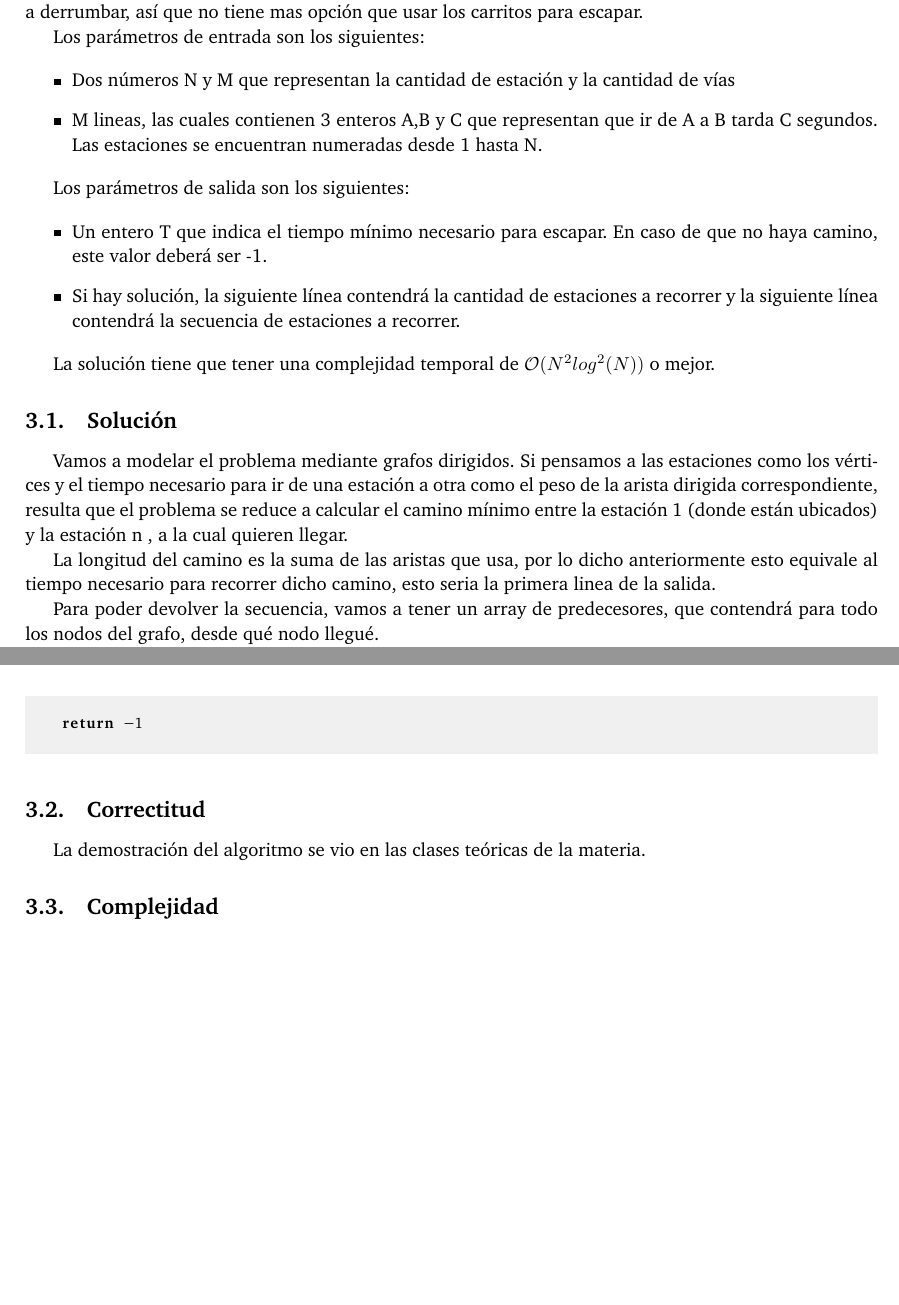
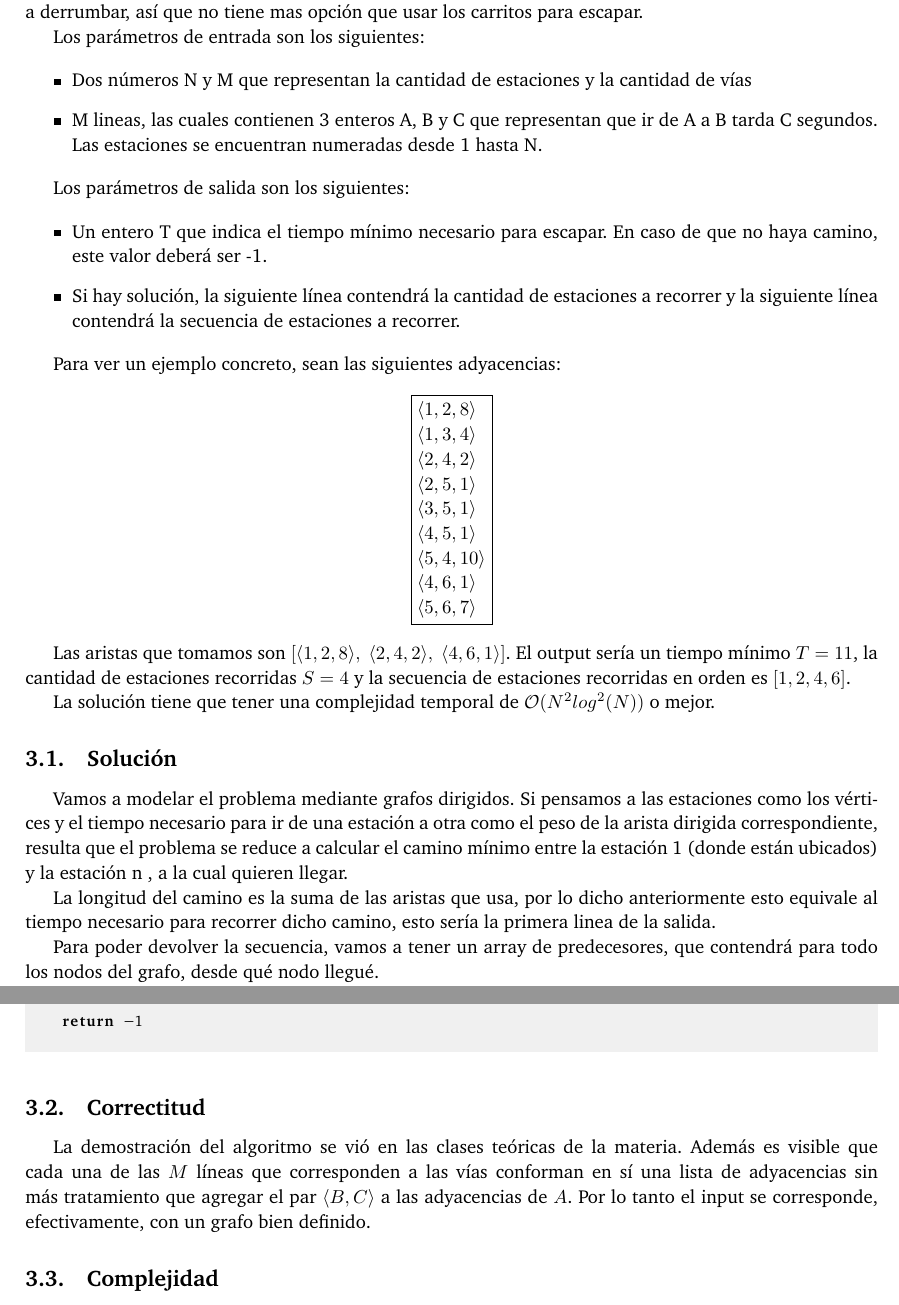
Before and after one commit to ABorgna/algo3, a LaTeX document (tp2/doc/informe.tex, which reads tp2/doc/secciones/ej3.tex): two parts of pages 17 and 18 of 26 before the commit and two parts of pages 17 and 18 of 27 after it, joined at a grey line, cut so that both start at the same text, the shorter picture padded with empty space. Compiled offline with pdfLaTeX.

Commit message:
Ejemplito

```diff
--- a/tp2/doc/secciones/ej3.tex
+++ b/tp2/doc/secciones/ej3.tex
@@ -5,8 +5,8 @@ Luego de juntar todas las piezas, Indy llega a la cruz marcada en el mapa y se e
 Los parámetros de entrada son los siguientes:
 
         \begin{itemize}
-        \item Dos números N y M que representan la cantidad de estación y la cantidad de vías
-        \item M lineas, las cuales contienen 3 enteros A,B y C que representan que ir de A a B tarda C segundos. Las estaciones se encuentran numeradas desde 1 hasta N.
+        \item Dos números N y M que representan la cantidad de estaciones y la cantidad de vías
+        \item M lineas, las cuales contienen 3 enteros A, B y C que representan que ir de A a B tarda C segundos. Las estaciones se encuentran numeradas desde 1 hasta N.
         \end{itemize}
 
 Los parámetros de salida son los siguientes:
@@ -18,6 +18,26 @@ Los parámetros de salida son los siguientes:
     \item Si hay solución, la siguiente línea contendrá la cantidad de estaciones a recorrer y la siguiente línea contendrá la secuencia de estaciones a recorrer.
     \end{itemize}
 
+Para ver un ejemplo concreto, sean las siguientes adyacencias:
+
+\begin{center}
+\fbox{\parbox{1.2cm}
+    {\noindent
+		$\langle 1,2,8 \rangle$ \\
+		$\langle 1,3,4 \rangle$ \\
+		$\langle 2,4,2 \rangle$ \\
+		$\langle 2,5,1 \rangle$ \\
+		$\langle 3,5,1 \rangle$ \\
+		$\langle 4,5,1 \rangle$ \\
+		$\langle 5,4,10 \rangle$ \\
+		$\langle 4,6,1 \rangle$ \\
+		$\langle 5,6,7 \rangle$
+    }
+}
+\end{center}
+
+Las aristas que tomamos son $[\langle 1,2,8 \rangle,\ \langle 2,4,2 \rangle,\ \langle 4,6,1 \rangle]$.
+El output sería un tiempo mínimo $T=11$, la cantidad de estaciones recorridas $S=4$ y la secuencia de estaciones recorridas en orden es $[1,2,4,6]$.
 
 La solución tiene que tener una complejidad temporal de $\mathcal{O}(N^{2}log^{2}(N))$ o mejor.
 
@@ -26,7 +46,7 @@ La solución tiene que tener una complejidad temporal de $\mathcal{O}(N^{2}log^{
 Vamos a modelar el problema mediante grafos dirigidos. Si pensamos a las estaciones como los vértices y el tiempo necesario para ir de una estación a otra como el peso de la arista dirigida correspondiente, resulta que el problema se reduce a calcular el camino mínimo entre la estación 1 (donde están ubicados) y la estación n , a la cual quieren llegar.
 
 %Si bien parece trivial, no sabemos si hace falta aclararlo.
-La longitud del camino es la suma de las aristas que usa, por lo dicho anteriormente esto equivale al tiempo necesario para recorrer dicho camino, esto seria la primera linea de la salida.
+La longitud del camino es la suma de las aristas que usa, por lo dicho anteriormente esto equivale al tiempo necesario para recorrer dicho camino, esto sería la primera linea de la salida.
 
 Para poder devolver la secuencia, vamos a tener un array de predecesores, que contendrá para todo los nodos del grafo, desde qué nodo llegué.
 
@@ -66,7 +86,7 @@ Para resolver el problema vamos a aplicar un algoritmo de camino mínimo en graf
 
 \subsection{Correctitud}
 
-La demostración del algoritmo se vio en las clases teóricas de la materia.
+La demostración del algoritmo se vió en las clases teóricas de la materia. Además es visible que cada una de las $M$ líneas que corresponden a las vías conforman en sí una lista de adyacencias sin más tratamiento que agregar el par $\langle B,C \rangle$ a las adyacencias de $A$. Por lo tanto el input se corresponde, efectivamente, con un grafo bien definido.
 
 \subsection{Complejidad}
 Antes que nada, tenemos que inicializar las estructuras que vamos a utilizar.
```
